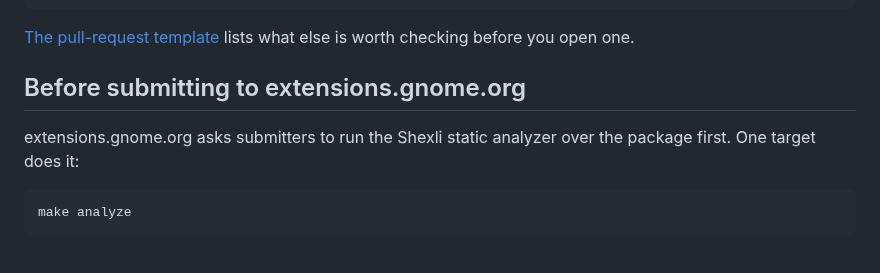
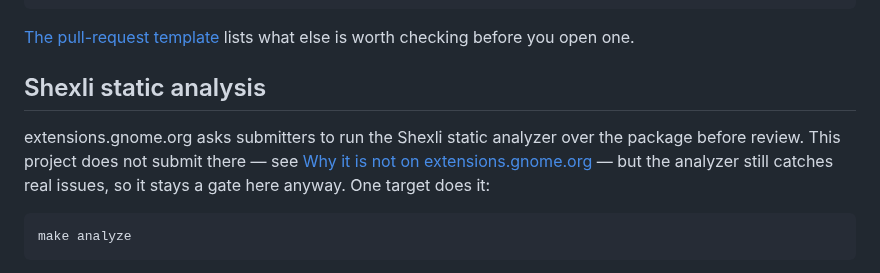
Before and after one commit to dasbo-dev/island-gnome, a Markdown page: CONTRIBUTING.md, the part around the change. GitHub-like rendering.

Commit message:
docs: reframe the Shexli section, not submission prep anymore
CONTRIBUTING still told contributors to run make analyze as prep for
submitting to extensions.gnome.org, contradicting the new README
section explaining the extension deliberately never submits there.
Retitle the section and point at that section for why, while keeping
every command and the warning disposition unchanged: the analyzer is
still a real code-quality gate, just not for a submission.

Co-Authored-By: Claude Opus 5 <noreply@anthropic.com>

````diff
--- a/CONTRIBUTING.md
+++ b/CONTRIBUTING.md
@@ -98,10 +98,13 @@ node build.mjs    # builds dist/ and the landing page in dist-site/
 [The pull-request template](.github/PULL_REQUEST_TEMPLATE.md) lists what else
 is worth checking before you open one.
 
-## Before submitting to extensions.gnome.org
+## Shexli static analysis
 
 extensions.gnome.org asks submitters to run the Shexli static analyzer over
-the package first. One target does it:
+the package before review. This project does not submit there — see
+[Why it is not on extensions.gnome.org](README.md#why-it-is-not-on-extensionsgnomeorg)
+— but the analyzer still catches real issues, so it stays a gate here anyway.
+One target does it:
 
 ```bash
 make analyze
````
